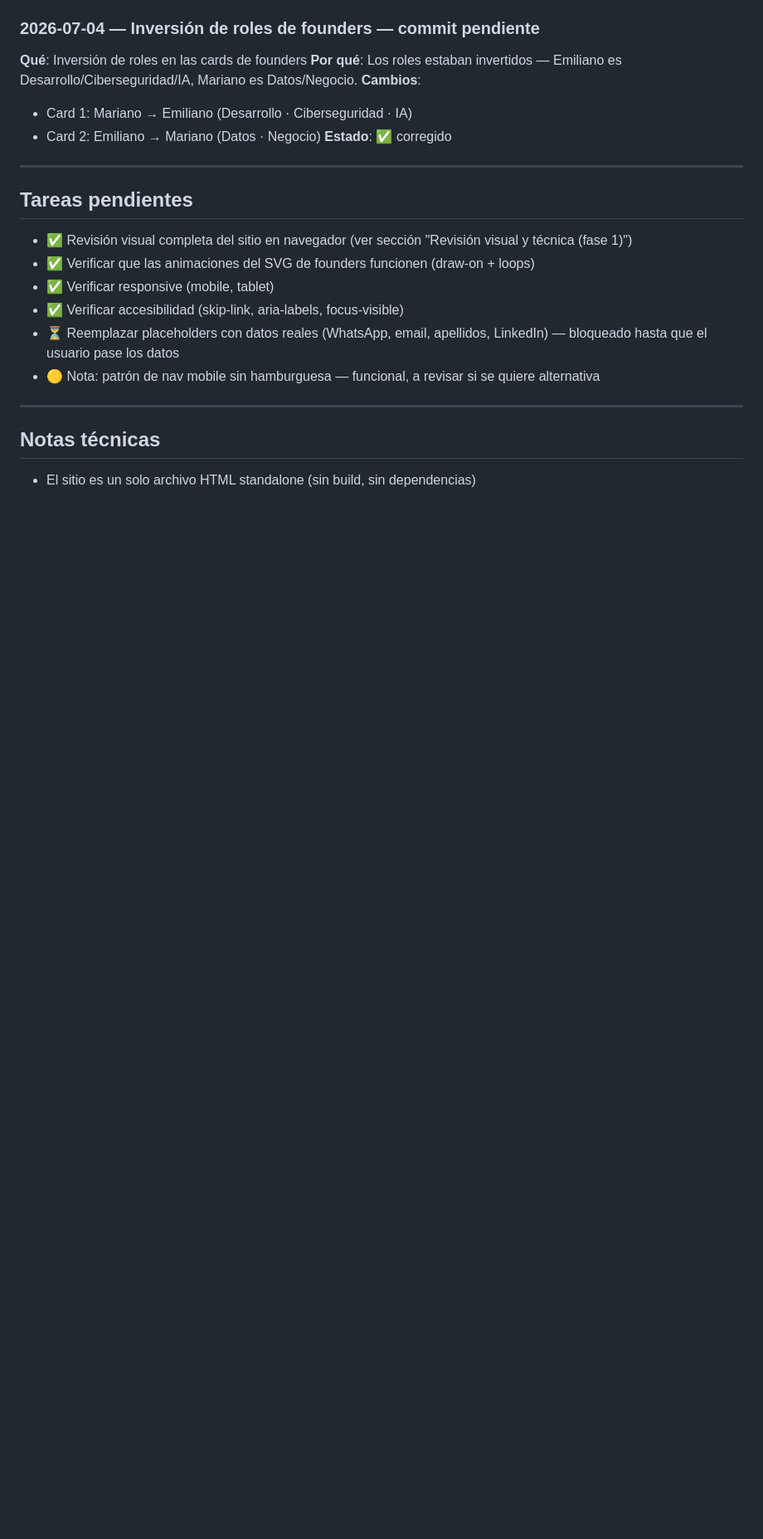
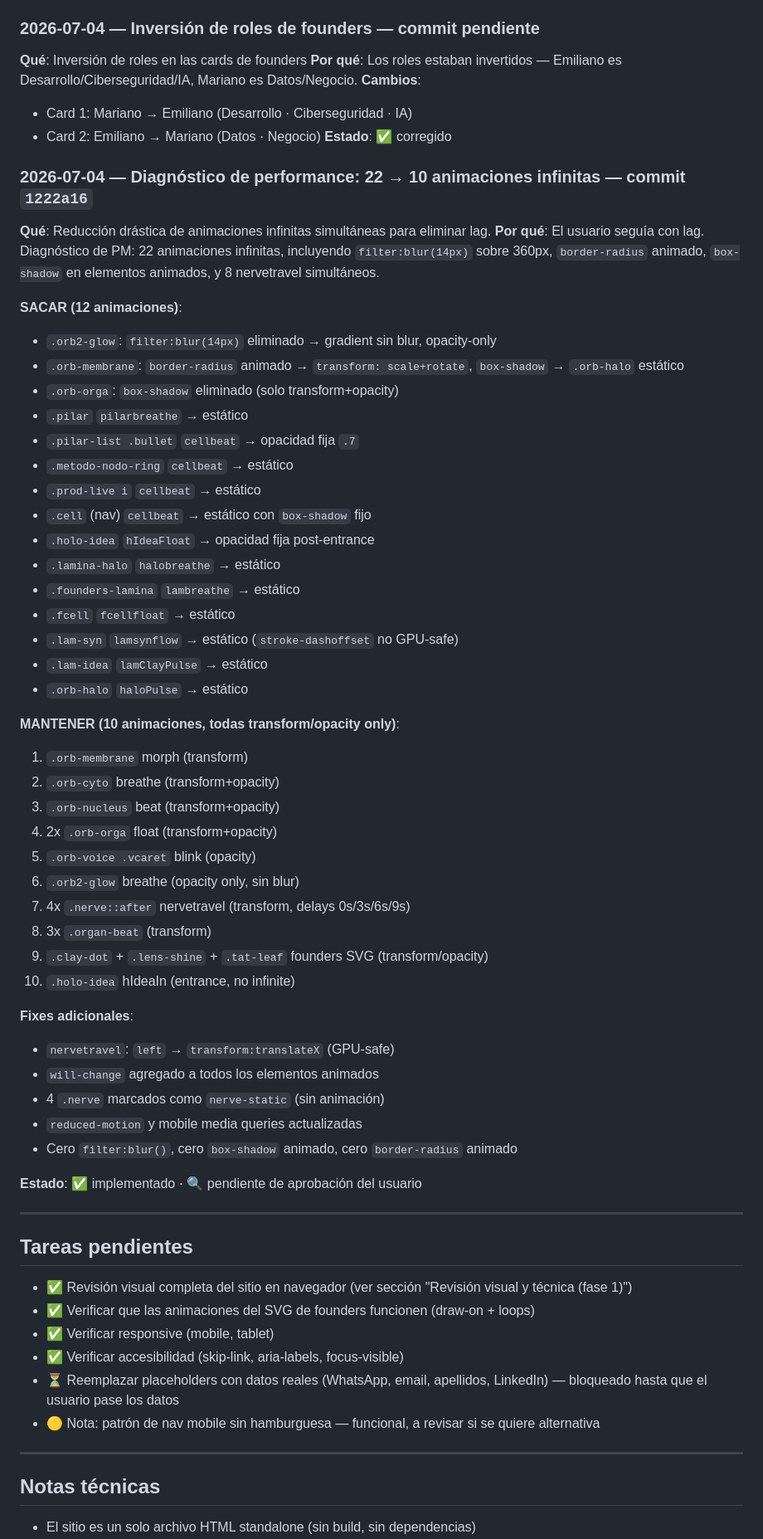
Before and after one commit to Memu007/ynera2, a Markdown page: PROGRESO.md, the part around the change. Shown at 83% size. Drawn GitHub-style; blank space fills up the shorter version.

Commit message:
Documenta fix de performance en PROGRESO.md

```diff
--- a/PROGRESO.md
+++ b/PROGRESO.md
@@ -153,6 +153,48 @@
 - Card 2: Emiliano → Mariano (Datos · Negocio)
 **Estado**: ✅ corregido
 
+### 2026-07-04 — Diagnóstico de performance: 22 → 10 animaciones infinitas — commit `1222a16`
+**Qué**: Reducción drástica de animaciones infinitas simultáneas para eliminar lag.
+**Por qué**: El usuario seguía con lag. Diagnóstico de PM: 22 animaciones infinitas, incluyendo `filter:blur(14px)` sobre 360px, `border-radius` animado, `box-shadow` en elementos animados, y 8 nervetravel simultáneos.
+
+**SACAR (12 animaciones)**:
+- `.orb2-glow`: `filter:blur(14px)` eliminado → gradient sin blur, opacity-only
+- `.orb-membrane`: `border-radius` animado → `transform: scale+rotate`, `box-shadow` → `.orb-halo` estático
+- `.orb-orga`: `box-shadow` eliminado (solo transform+opacity)
+- `.pilar` `pilarbreathe` → estático
+- `.pilar-list .bullet` `cellbeat` → opacidad fija `.7`
+- `.metodo-nodo-ring` `cellbeat` → estático
+- `.prod-live i` `cellbeat` → estático
+- `.cell` (nav) `cellbeat` → estático con `box-shadow` fijo
+- `.holo-idea` `hIdeaFloat` → opacidad fija post-entrance
+- `.lamina-halo` `halobreathe` → estático
+- `.founders-lamina` `lambreathe` → estático
+- `.fcell` `fcellfloat` → estático
+- `.lam-syn` `lamsynflow` → estático (`stroke-dashoffset` no GPU-safe)
+- `.lam-idea` `lamClayPulse` → estático
+- `.orb-halo` `haloPulse` → estático
+
+**MANTENER (10 animaciones, todas transform/opacity only)**:
+1. `.orb-membrane` morph (transform)
+2. `.orb-cyto` breathe (transform+opacity)
+3. `.orb-nucleus` beat (transform+opacity)
+4. 2x `.orb-orga` float (transform+opacity)
+5. `.orb-voice .vcaret` blink (opacity)
+6. `.orb2-glow` breathe (opacity only, sin blur)
+7. 4x `.nerve::after` nervetravel (transform, delays 0s/3s/6s/9s)
+8. 3x `.organ-beat` (transform)
+9. `.clay-dot` + `.lens-shine` + `.tat-leaf` founders SVG (transform/opacity)
+10. `.holo-idea` hIdeaIn (entrance, no infinite)
+
+**Fixes adicionales**:
+- `nervetravel`: `left` → `transform:translateX` (GPU-safe)
+- `will-change` agregado a todos los elementos animados
+- 4 `.nerve` marcados como `nerve-static` (sin animación)
+- `reduced-motion` y mobile media queries actualizadas
+- Cero `filter:blur()`, cero `box-shadow` animado, cero `border-radius` animado
+
+**Estado**: ✅ implementado · 🔍 pendiente de aprobación del usuario
+
 ---
 
 ## Tareas pendientes
```
